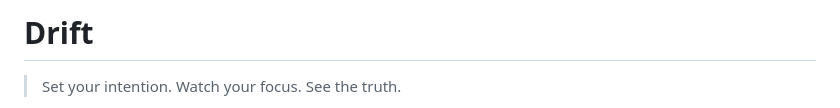
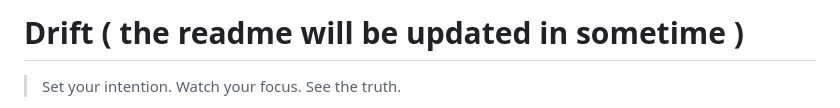
Before and after one commit to pensivevenus/Drift, a Markdown page: README.md, the part around the change. Rendered like a GitHub page.

Commit message:
Update README title and description

```diff
--- a/README.md
+++ b/README.md
@@ -1,4 +1,4 @@
-# Drift
+# Drift ( the readme will be updated in sometime )
 
 > Set your intention. Watch your focus. See the truth.
 
```
